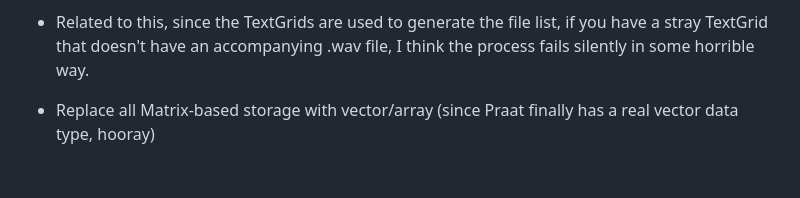
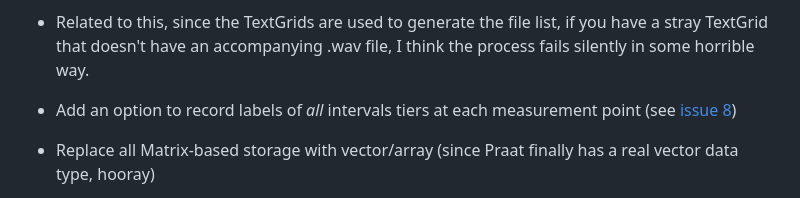
Before and after one commit to kirbyj/praatsauce, a Markdown page: TODO.md, the part around the change. Drawn GitHub-style; blank space fills up the shorter version.

```diff
--- a/TODO.md
+++ b/TODO.md
@@ -6,6 +6,8 @@ In semi-order of urgency:
   .wav file without having to have an accompanying TextGrid at all. (See also [issue 8](https://github.com/kirbyj/praatsauce/issues/8))
 
 - Related to this, since the TextGrids are used to generate the file list, if you have a stray TextGrid that doesn't have an accompanying .wav file, I think the process fails silently in some horrible way.
+
+- Add an option to record labels of *all* intervals tiers at each measurement point (see [issue 8](https://github.com/kirbyj/praatsauce/issues/8))
 
 - Replace all Matrix-based storage with vector/array (since Praat finally has a real vector data type, hooray)
 
```
